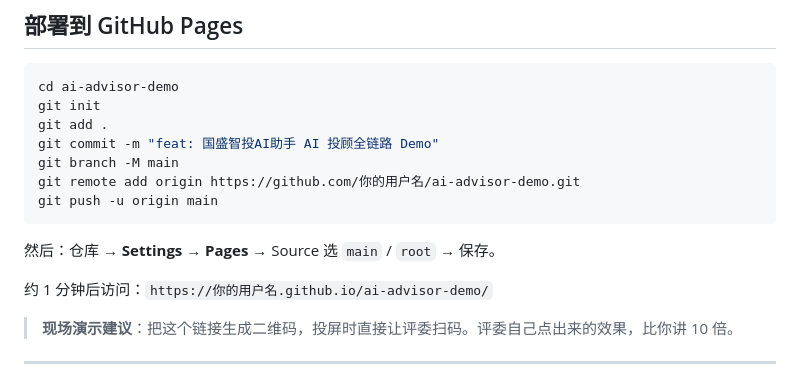
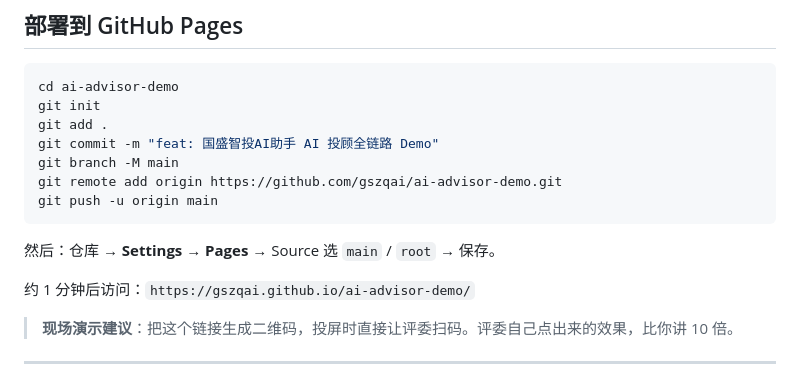
Before and after one commit to gszqai/ai-advisor-demo, a Markdown page: README.md, the part around one of its changes. GitHub-like rendering.

Commit message:
docs: 更新仓库地址为 gszqai，替换占位符链接
README 中三处 "你的用户名" 占位符替换为实际账号 gszqai，
使 Live Demo 徽章与部署说明指向可用地址。

Co-Authored-By: Claude <noreply@anthropic.com>

````diff
--- a/README.md
+++ b/README.md
@@ -354,13 +354,13 @@ git init
 git add .
 git commit -m "feat: 国盛智投AI助手 AI 投顾全链路 Demo"
 git branch -M main
-git remote add origin https://github.com/你的用户名/ai-advisor-demo.git
+git remote add origin https://github.com/gszqai/ai-advisor-demo.git
 git push -u origin main
 ```
 
 然后：仓库 → **Settings** → **Pages** → Source 选 `main` / `root` → 保存。
 
-约 1 分钟后访问：`https://你的用户名.github.io/ai-advisor-demo/`
+约 1 分钟后访问：`https://gszqai.github.io/ai-advisor-demo/`
 
 > **现场演示建议**：把这个链接生成二维码，投屏时直接让评委扫码。评委自己点出来的效果，比你讲 10 倍。
 
````
Also changed, not shown: other parts of README.md (+1 -1 lines).
